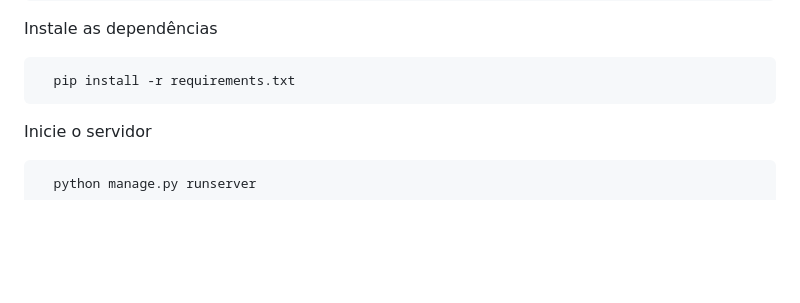
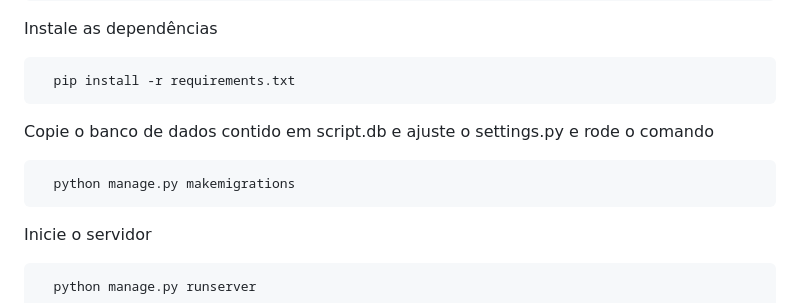
Before and after one commit to fenando-ff/estudos, a Markdown page: README.md, the part around the change. GitHub-like rendering; blank space fills up the shorter version.

Commit message:
Readme atualizado contendo o as instruções para rodar o sistema localmente

````diff
--- a/README.md
+++ b/README.md
@@ -118,7 +118,11 @@ Instale as dependências
 ```bash
   pip install -r requirements.txt
 ```
+Copie o banco de dados contido em script.db e ajuste o settings.py e rode o comando
 
+```bash
+  python manage.py makemigrations
+```
 Inicie o servidor
 
 ```bash
````
